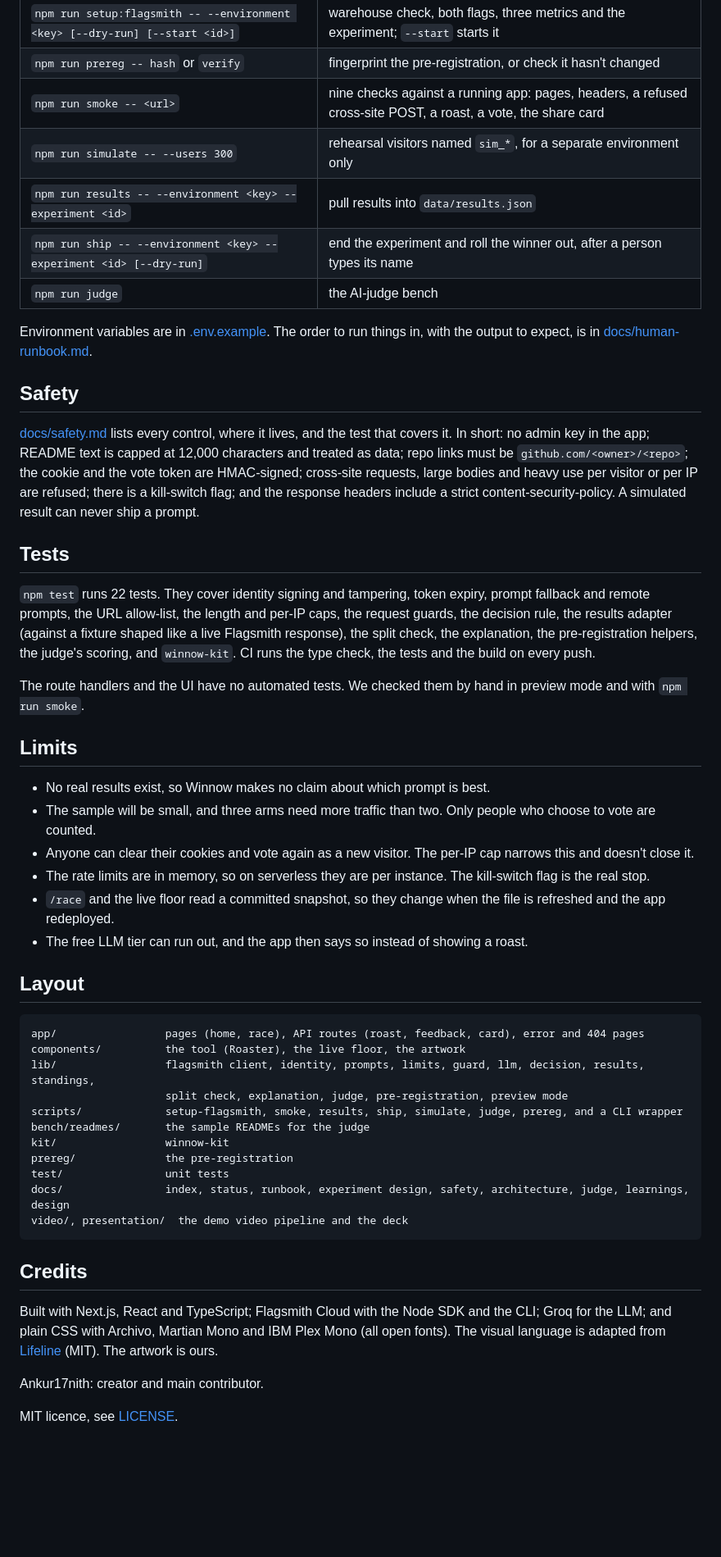
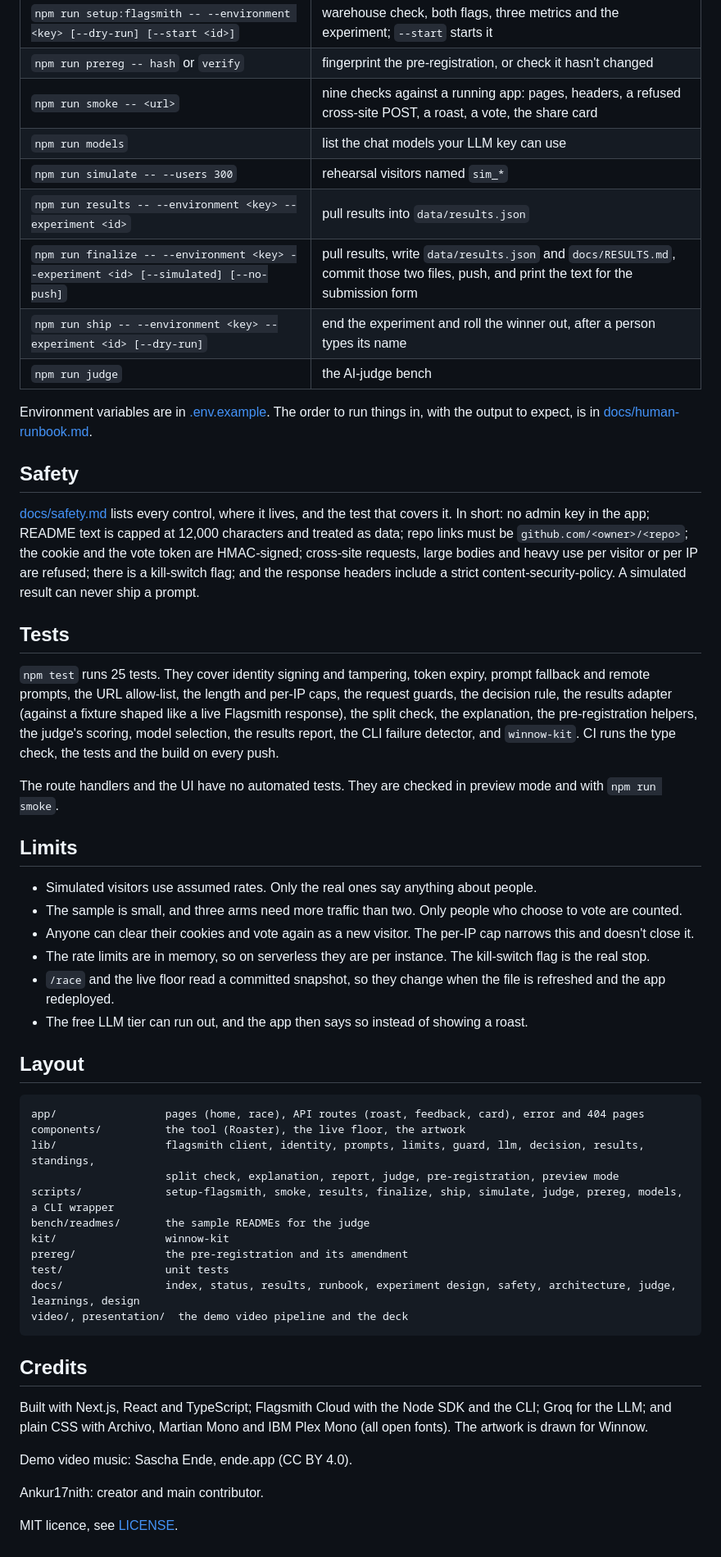
Before and after one commit to Ankur17nith/Winnow, a Markdown page: README.md, the part around one of its changes. Shown at 82% size. Rendered like a GitHub page; blank space fills up the shorter version.

````diff
--- a/README.md
+++ b/README.md
@@ -126,8 +137,10 @@ flush. See [kit/README.md](kit/README.md).
 | `npm run setup:flagsmith -- --environment <key> [--dry-run] [--start <id>]` | warehouse check, both flags, three metrics and the experiment; `--start` starts it |
 | `npm run prereg -- hash` or `verify` | fingerprint the pre-registration, or check it hasn't changed |
 | `npm run smoke -- <url>` | nine checks against a running app: pages, headers, a refused cross-site POST, a roast, a vote, the share card |
-| `npm run simulate -- --users 300` | rehearsal visitors named `sim_*`, for a separate environment only |
+| `npm run models` | list the chat models your LLM key can use |
+| `npm run simulate -- --users 300` | rehearsal visitors named `sim_*` |
 | `npm run results -- --environment <key> --experiment <id>` | pull results into `data/results.json` |
+| `npm run finalize -- --environment <key> --experiment <id> [--simulated] [--no-push]` | pull results, write `data/results.json` and `docs/RESULTS.md`, commit those two files, push, and print the text for the submission form |
 | `npm run ship -- --environment <key> --experiment <id> [--dry-run]` | end the experiment and roll the winner out, after a person types its name |
 | `npm run judge` | the AI-judge bench |
 
@@ -136,25 +149,25 @@ Environment variables are in [.env.example](.env.example). The order to run thin
 
 ## Safety
 
-[docs/safety.md](docs/safety.md) lists every control, where it lives, and the test that covers it. In short: no admin key in
-the app; README text is capped at 12,000 characters and treated as data; repo links must be `github.com/<owner>/<repo>`; the
-cookie and the vote token are HMAC-signed; cross-site requests, large bodies and heavy use per visitor or per IP are refused;
-there is a kill-switch flag; and the response headers include a strict content-security-policy. A simulated result can never
-ship a prompt.
+[docs/safety.md](docs/safety.md) lists every control, where it lives, and the test that covers it. In short: no admin key in the
+app; README text is capped at 12,000 characters and treated as data; repo links must be `github.com/<owner>/<repo>`; the cookie
+and the vote token are HMAC-signed; cross-site requests, large bodies and heavy use per visitor or per IP are refused; there is a
+kill-switch flag; and the response headers include a strict content-security-policy. A simulated result can never ship a prompt.
 
 ## Tests
 
-`npm test` runs 22 tests. They cover identity signing and tampering, token expiry, prompt fallback and remote prompts, the URL
-allow-list, the length and per-IP caps, the request guards, the decision rule, the results adapter (against a fixture shaped
-like a live Flagsmith response), the split check, the explanation, the pre-registration helpers, the judge's scoring, and
-`winnow-kit`. CI runs the type check, the tests and the build on every push.
+`npm test` runs 25 tests. They cover identity signing and tampering, token expiry, prompt fallback and remote prompts, the URL
+allow-list, the length and per-IP caps, the request guards, the decision rule, the results adapter (against a fixture shaped like
+a live Flagsmith response), the split check, the explanation, the pre-registration helpers, the judge's scoring, model
+selection, the results report, the CLI failure detector, and `winnow-kit`. CI runs the type check, the tests and the build on
+every push.
 
-The route handlers and the UI have no automated tests. We checked them by hand in preview mode and with `npm run smoke`.
+The route handlers and the UI have no automated tests. They are checked in preview mode and with `npm run smoke`.
 
 ## Limits
 
-- No real results exist, so Winnow makes no claim about which prompt is best.
-- The sample will be small, and three arms need more traffic than two. Only people who choose to vote are counted.
+- Simulated visitors use assumed rates. Only the real ones say anything about people.
+- The sample is small, and three arms need more traffic than two. Only people who choose to vote are counted.
 - Anyone can clear their cookies and vote again as a new visitor. The per-IP cap narrows this and doesn't close it.
 - The rate limits are in memory, so on serverless they are per instance. The kill-switch flag is the real stop.
 - `/race` and the live floor read a committed snapshot, so they change when the file is refreshed and the app redeployed.
@@ -166,21 +179,22 @@ The route handlers and the UI have no automated tests. We checked them by hand i
 app/                 pages (home, race), API routes (roast, feedback, card), error and 404 pages
 components/          the tool (Roaster), the live floor, the artwork
 lib/                 flagsmith client, identity, prompts, limits, guard, llm, decision, results, standings,
-                     split check, explanation, judge, pre-registration, preview mode
-scripts/             setup-flagsmith, smoke, results, ship, simulate, judge, prereg, and a CLI wrapper
+                     split check, explanation, report, judge, pre-registration, preview mode
+scripts/             setup-flagsmith, smoke, results, finalize, ship, simulate, judge, prereg, models, a CLI wrapper
 bench/readmes/       the sample READMEs for the judge
 kit/                 winnow-kit
-prereg/              the pre-registration
+prereg/              the pre-registration and its amendment
 test/                unit tests
-docs/                index, status, runbook, experiment design, safety, architecture, judge, learnings, design
+docs/                index, status, results, runbook, experiment design, safety, architecture, judge, learnings, design
 video/, presentation/  the demo video pipeline and the deck
 ```
 
 ## Credits
 
 Built with Next.js, React and TypeScript; Flagsmith Cloud with the Node SDK and the CLI; Groq for the LLM; and plain CSS with
-Archivo, Martian Mono and IBM Plex Mono (all open fonts). The visual language is adapted from
-[Lifeline](https://github.com/Prashant-thakur77/LifeLine) (MIT). The artwork is ours.
+Archivo, Martian Mono and IBM Plex Mono (all open fonts). The artwork is drawn for Winnow.
+
+Demo video music: Sascha Ende, ende.app (CC BY 4.0).
 
 Ankur17nith: creator and main contributor.
 
````
Also changed, not shown: other parts of README.md (+48 -37 lines), docs/assets/architecture.png (added), docs/assets/forged-votes.png (added), 1 other file.
